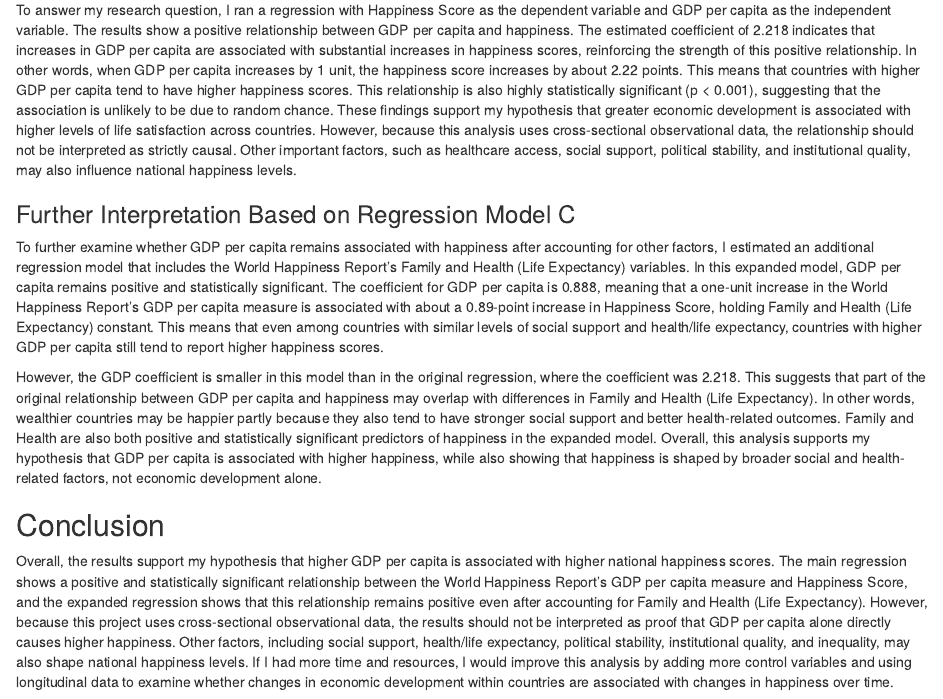
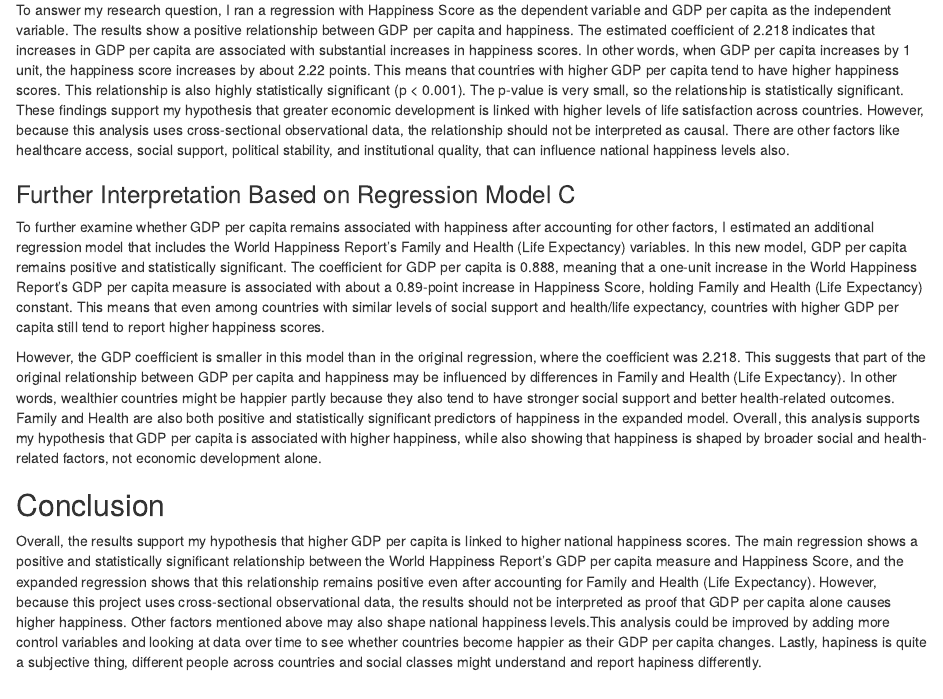
Before and after one commit to nxu64-ui/ps270-final-project_Xu, an R Markdown document (index.Rmd): the page in a window 1100 px wide, from 6820 px down. Rendered offline with R 4.5, knitr and Pandoc, with nearby package versions; drawn as R Markdown's standard HTML page in place of the format the file asks for.

Commit message:
Final Project Complete

````diff
--- a/index.Rmd
+++ b/index.Rmd
@@ -135,17 +135,17 @@ model_c %>%
 ```
 
 ### Interpretation Based on Regression Model B
-To answer my research question, I ran a regression with Happiness Score as the dependent variable and GDP per capita as the independent variable. The results show a positive relationship between GDP per capita and happiness. The estimated coefficient of 2.218 indicates that increases in GDP per capita are associated with substantial increases in happiness scores, reinforcing the strength of this positive relationship. In other words, when GDP per capita increases by 1 unit, the happiness score increases by about 2.22 points. This means that countries with higher GDP per capita tend to have higher happiness scores. This relationship is also highly statistically significant (p < 0.001), suggesting that the association is unlikely to be due to random chance. These findings support my hypothesis that greater economic development is associated with higher levels of life satisfaction across countries. However, because this analysis uses cross-sectional observational data, the relationship should not be interpreted as strictly causal. Other important factors, such as healthcare access, social support, political stability, and institutional quality, may also influence national happiness levels.
+To answer my research question, I ran a regression with Happiness Score as the dependent variable and GDP per capita as the independent variable. The results show a positive relationship between GDP per capita and happiness. The estimated coefficient of 2.218 indicates that increases in GDP per capita are associated with substantial increases in happiness scores. In other words, when GDP per capita increases by 1 unit, the happiness score increases by about 2.22 points. This means that countries with higher GDP per capita tend to have higher happiness scores. This relationship is also highly statistically significant (p < 0.001). The p-value is very small, so the relationship is statistically significant. These findings support my hypothesis that greater economic development is linked with higher levels of life satisfaction across countries. However, because this analysis uses cross-sectional observational data, the relationship should not be interpreted as causal. There are other factors like healthcare access, social support, political stability, and institutional quality, that can influence national happiness levels also.
 
 
 ### Further Interpretation Based on Regression Model C
 
 
-To further examine whether GDP per capita remains associated with happiness after accounting for other factors, I estimated an additional regression model that includes the World Happiness Report’s Family and Health (Life Expectancy) variables. In this expanded model, GDP per capita remains positive and statistically significant. The coefficient for GDP per capita is 0.888, meaning that a one-unit increase in the World Happiness Report’s GDP per capita measure is associated with about a 0.89-point increase in Happiness Score, holding Family and Health (Life Expectancy) constant. This means that even among countries with similar levels of social support and health/life expectancy, countries with higher GDP per capita still tend to report higher happiness scores.
+To further examine whether GDP per capita remains associated with happiness after accounting for other factors, I estimated an additional regression model that includes the World Happiness Report’s Family and Health (Life Expectancy) variables. In this new model, GDP per capita remains positive and statistically significant. The coefficient for GDP per capita is 0.888, meaning that a one-unit increase in the World Happiness Report’s GDP per capita measure is associated with about a 0.89-point increase in Happiness Score, holding Family and Health (Life Expectancy) constant. This means that even among countries with similar levels of social support and health/life expectancy, countries with higher GDP per capita still tend to report higher happiness scores.
 
-However, the GDP coefficient is smaller in this model than in the original regression, where the coefficient was 2.218. This suggests that part of the original relationship between GDP per capita and happiness may overlap with differences in Family and Health (Life Expectancy). In other words, wealthier countries may be happier partly because they also tend to have stronger social support and better health-related outcomes. Family and Health are also both positive and statistically significant predictors of happiness in the expanded model. Overall, this analysis supports my hypothesis that GDP per capita is associated with higher happiness, while also showing that happiness is shaped by broader social and health-related factors, not economic development alone.
+However, the GDP coefficient is smaller in this model than in the original regression, where the coefficient was 2.218. This suggests that part of the original relationship between GDP per capita and happiness may be influenced by differences in Family and Health (Life Expectancy). In other words, wealthier countries might be happier partly because they also tend to have stronger social support and better health-related outcomes. Family and Health are also both positive and statistically significant predictors of happiness in the expanded model. Overall, this analysis supports my hypothesis that GDP per capita is associated with higher happiness, while also showing that happiness is shaped by broader social and health-related factors, not economic development alone.
 
 
 ## Conclusion
 
-Overall, the results support my hypothesis that higher GDP per capita is associated with higher national happiness scores. The main regression shows a positive and statistically significant relationship between the World Happiness Report’s GDP per capita measure and Happiness Score, and the expanded regression shows that this relationship remains positive even after accounting for Family and Health (Life Expectancy). However, because this project uses cross-sectional observational data, the results should not be interpreted as proof that GDP per capita alone directly causes higher happiness. Other factors, including social support, health/life expectancy, political stability, institutional quality, and inequality, may also shape national happiness levels. If I had more time and resources, I would improve this analysis by adding more control variables and using longitudinal data to examine whether changes in economic development within countries are associated with changes in happiness over time.
+Overall, the results support my hypothesis that higher GDP per capita is linked to higher national happiness scores. The main regression shows a positive and statistically significant relationship between the World Happiness Report’s GDP per capita measure and Happiness Score, and the expanded regression shows that this relationship remains positive even after accounting for Family and Health (Life Expectancy). However, because this project uses cross-sectional observational data, the results should not be interpreted as proof that GDP per capita alone causes higher happiness. Other factors mentioned above may also shape national happiness levels.This analysis could be improved by adding more control variables and looking at data over time to see whether countries become happier as their GDP per capita changes. Lastly, hapiness is quite a subjective thing, different people across countries and social classes might understand and report hapiness differently.
````
Also changed, not shown: index.html.
